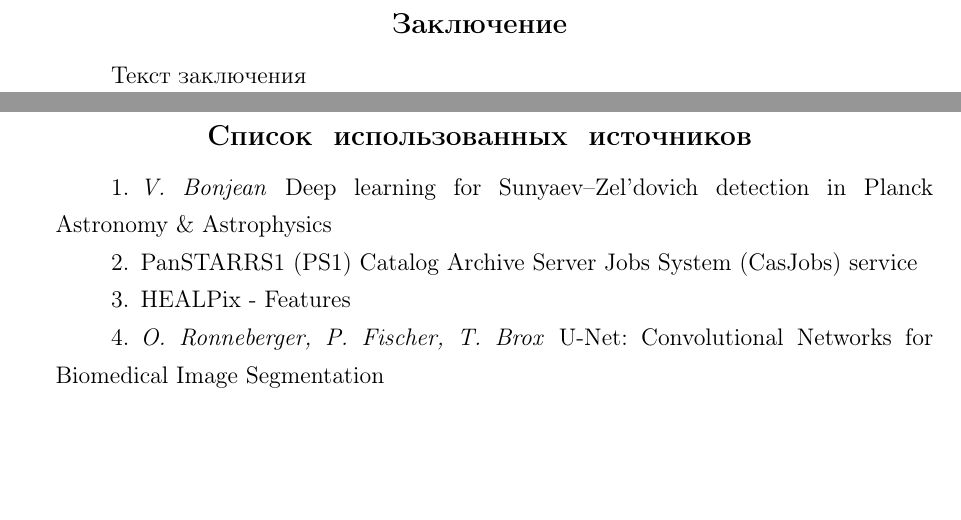
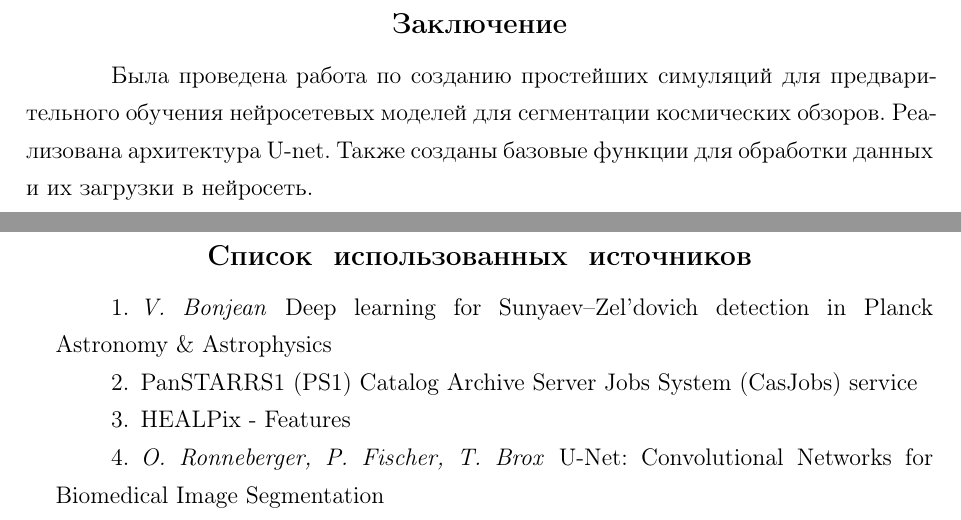
Before and after one commit to rt2122/data-segmentation, a LaTeX document (text/0-main.tex, which reads text/4-conclusion.tex): two parts of pages 12 and 13 of 13, joined at a grey line, cut so that both start at the same text, the shorter picture padded with empty space. Compiled offline with pdfLaTeX; a LaTeX package or settings file that is missing is left out.

Commit message:
automatic

```diff
--- a/text/4-conclusion.tex
+++ b/text/4-conclusion.tex
@@ -1,3 +1,5 @@
 \Conclusion % заключение к отчёту
 
-Текст заключения
+Была проведена работа по созданию простейших симуляций для предварительного обучения нейросетевых
+моделей для сегментации космических обзоров. Реализована архитектура U-net. Также созданы базовые
+функции для обработки данных и их загрузки в нейросеть.
```
Also changed, not shown: text/0-main.pdf, 1 other file.
